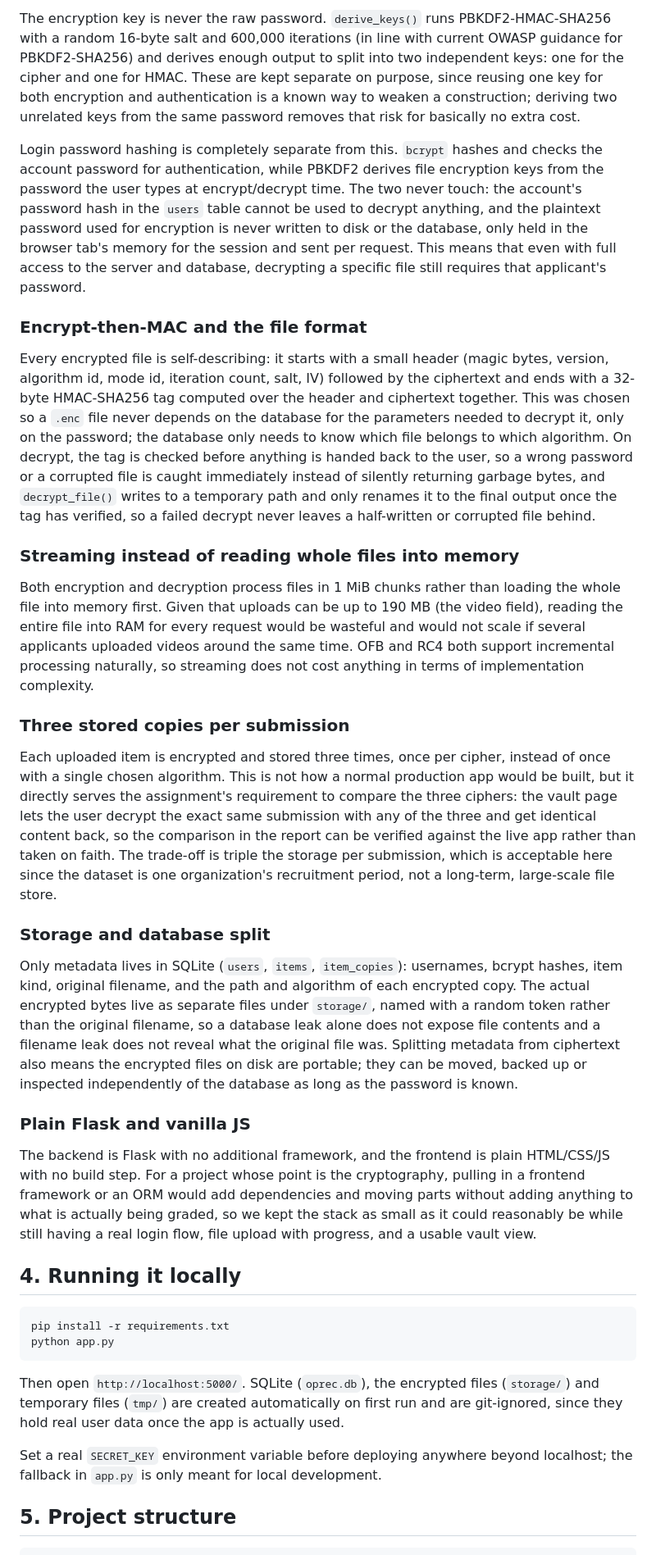
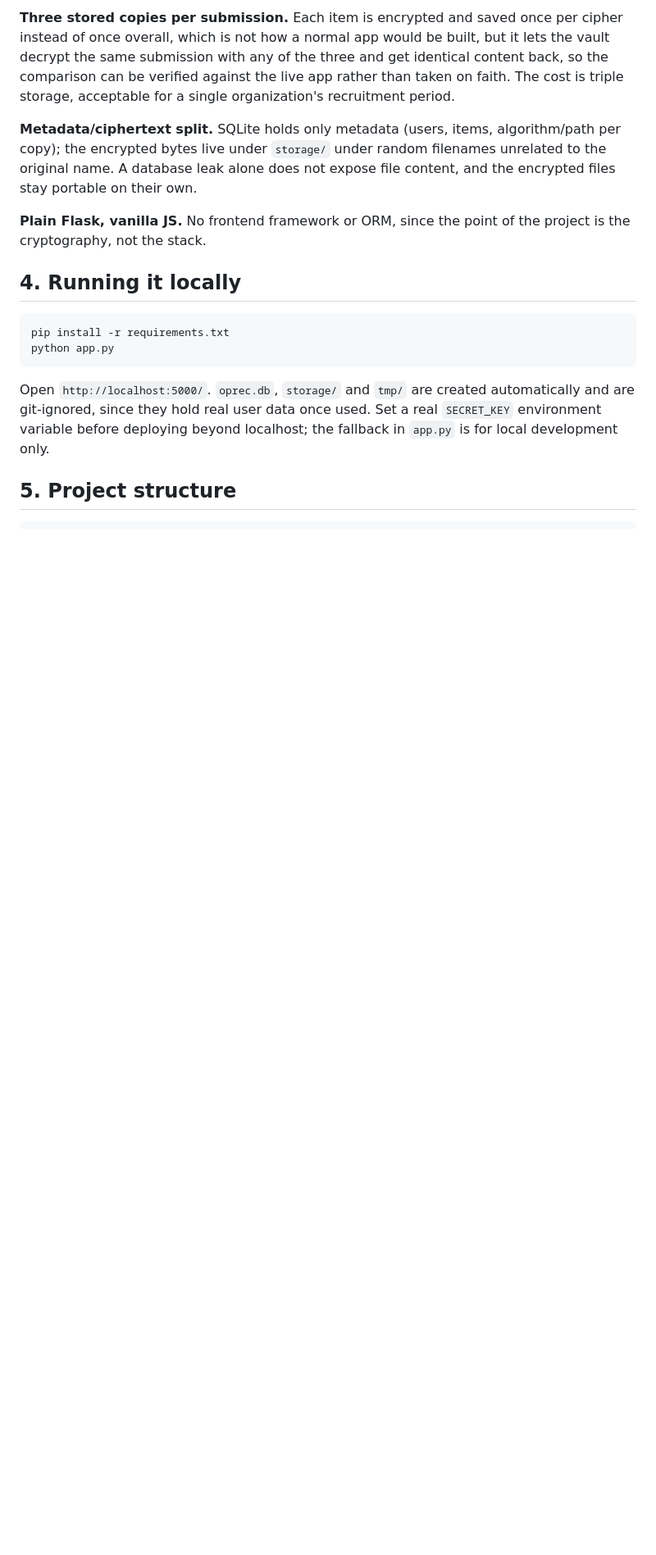
Before and after one commit to jeipra/InformationSecurity-ETS24, a Markdown page: README.md, the part around one of its changes. Shown at 82% size. Drawn GitHub-style; blank space fills up the shorter version.

````diff
--- a/README.md
+++ b/README.md
@@ -37,27 +35,9 @@ AES-GCM or a similar AEAD mode was deliberately not used, since the assignment i
 
-The encryption key is never the raw password. `derive_keys()` runs PBKDF2-HMAC-SHA256 with a random 16-byte salt and 600,000 iterations (in line with current OWASP guidance for PBKDF2-SHA256) and derives enough output to split into two independent keys: one for the cipher and one for HMAC. These are kept separate on purpose, since reusing one key for both encryption and authentication is a known way to weaken a construction; deriving two unrelated keys from the same password removes that risk for basically no extra cost.
+**Three stored copies per submission.** Each item is encrypted and saved once per cipher instead of once overall, which is not how a normal app would be built, but it lets the vault decrypt the same submission with any of the three and get identical content back, so the comparison can be verified against the live app rather than taken on faith. The cost is triple storage, acceptable for a single organization's recruitment period.
 
-Login password hashing is completely separate from this. `bcrypt` hashes and checks the account password for authentication, while PBKDF2 derives file encryption keys from the password the user types at encrypt/decrypt time. The two never touch: the account's password hash in the `users` table cannot be used to decrypt anything, and the plaintext password used for encryption is never written to disk or the database, only held in the browser tab's memory for the session and sent per request. This means that even with full access to the server and database, decrypting a specific file still requires that applicant's password.
+**Metadata/ciphertext split.** SQLite holds only metadata (users, items, algorithm/path per copy); the encrypted bytes live under `storage/` under random filenames unrelated to the original name. A database leak alone does not expose file content, and the encrypted files stay portable on their own.
 
-### Encrypt-then-MAC and the file format
-
-Every encrypted file is self-describing: it starts with a small header (magic bytes, version, algorithm id, mode id, iteration count, salt, IV) followed by the ciphertext and ends with a 32-byte HMAC-SHA256 tag computed over the header and ciphertext together. This was chosen so a `.enc` file never depends on the database for the parameters needed to decrypt it, only on the password; the database only needs to know which file belongs to which algorithm. On decrypt, the tag is checked before anything is handed back to the user, so a wrong password or a corrupted file is caught immediately instead of silently returning garbage bytes, and `decrypt_file()` writes to a temporary path and only renames it to the final output once the tag has verified, so a failed decrypt never leaves a half-written or corrupted file behind.
-
-### Streaming instead of reading whole files into memory
-
-Both encryption and decryption process files in 1 MiB chunks rather than loading the whole file into memory first. Given that uploads can be up to 190 MB (the video field), reading the entire file into RAM for every request would be wasteful and would not scale if several applicants uploaded videos around the same time. OFB and RC4 both support incremental processing naturally, so streaming does not cost anything in terms of implementation complexity.
-
-### Three stored copies per submission
-
-Each uploaded item is encrypted and stored three times, once per cipher, instead of once with a single chosen algorithm. This is not how a normal production app would be built, but it directly serves the assignment's requirement to compare the three ciphers: the vault page lets the user decrypt the exact same submission with any of the three and get identical content back, so the comparison in the report can be verified against the live app rather than taken on faith. The trade-off is triple the storage per submission, which is acceptable here since the dataset is one organization's recruitment period, not a long-term, large-scale file store.
-
-### Storage and database split
-
-Only metadata lives in SQLite (`users`, `items`, `item_copies`): usernames, bcrypt hashes, item kind, original filename, and the path and algorithm of each encrypted copy. The actual encrypted bytes live as separate files under `storage/`, named with a random token rather than the original filename, so a database leak alone does not expose file contents and a filename leak does not reveal what the original file was. Splitting metadata from ciphertext also means the encrypted files on disk are portable; they can be moved, backed up or inspected independently of the database as long as the password is known.
-
-### Plain Flask and vanilla JS
-
-The backend is Flask with no additional framework, and the frontend is plain HTML/CSS/JS with no build step. For a project whose point is the cryptography, pulling in a frontend framework or an ORM would add dependencies and moving parts without adding anything to what is actually being graded, so we kept the stack as small as it could reasonably be while still having a real login flow, file upload with progress, and a usable vault view.
+**Plain Flask, vanilla JS.** No frontend framework or ORM, since the point of the project is the cryptography, not the stack.
 
 ## 4. Running it locally
 
@@ -66,9 +46,7 @@ pip install -r requirements.txt
 python app.py
 ```
 
-Then open `http://localhost:5000/`. SQLite (`oprec.db`), the encrypted files (`storage/`) and temporary files (`tmp/`) are created automatically on first run and are git-ignored, since they hold real user data once the app is actually used.
-
-Set a real `SECRET_KEY` environment variable before deploying anywhere beyond localhost; the fallback in `app.py` is only meant for local development.
+Open `http://localhost:5000/`. `oprec.db`, `storage/` and `tmp/` are created automatically and are git-ignored, since they hold real user data once used. Set a real `SECRET_KEY` environment variable before deploying beyond localhost; the fallback in `app.py` is for local development only.
 
 ## 5. Project structure
 
````
Also changed, not shown: other parts of README.md (+10 -12 lines).
